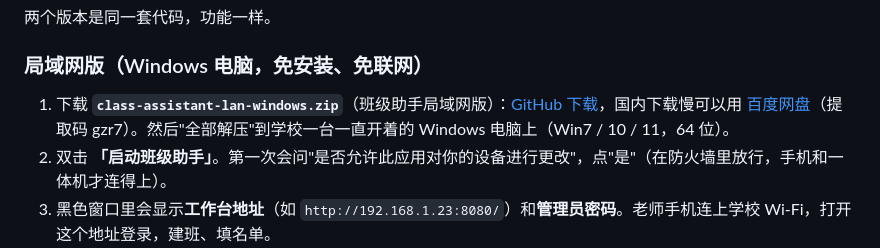
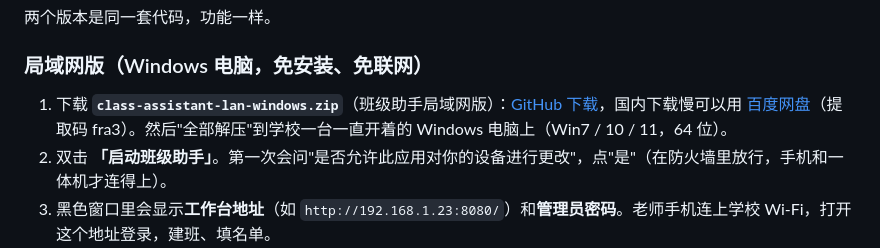
Before and after one commit to zhouqingge0909/class-assistant, a Markdown page: README.md, the part around the change. Drawn GitHub-style.

Commit message:
首页的百度网盘链接换成局域网版 v0.4
Co-Authored-By: Claude Opus 5.5 <noreply@anthropic.com>

```diff
--- a/README.md
+++ b/README.md
@@ -33,7 +33,7 @@
 
 ### 局域网版（Windows 电脑，免安装、免联网）
 
-1. 下载 **`class-assistant-lan-windows.zip`**（班级助手局域网版）：[GitHub 下载](https://github.com/zhouqingge0909/class-assistant/releases)，国内下载慢可以用 [百度网盘](https://pan.baidu.com/s/1WlXUwvAeKpoBF0mWxtd--A?pwd=gzr7)（提取码 gzr7）。然后"全部解压"到学校一台一直开着的 Windows 电脑上（Win7 / 10 / 11，64 位）。
+1. 下载 **`class-assistant-lan-windows.zip`**（班级助手局域网版）：[GitHub 下载](https://github.com/zhouqingge0909/class-assistant/releases)，国内下载慢可以用 [百度网盘](https://pan.baidu.com/s/1d2zvST10uBNw6ijS6Dv34w?pwd=fra3)（提取码 fra3）。然后"全部解压"到学校一台一直开着的 Windows 电脑上（Win7 / 10 / 11，64 位）。
 2. 双击 **「启动班级助手」**。第一次会问"是否允许此应用对你的设备进行更改"，点"是"（在防火墙里放行，手机和一体机才连得上）。
 3. 黑色窗口里会显示**工作台地址**（如 `http://192.168.1.23:8080/`）和**管理员密码**。老师手机连上学校 Wi-Fi，打开这个地址登录，建班、填名单。
 4. 在工作台「班级管理」里点这个班的「一体机」按钮，复制安装命令，到教室一体机上运行。一体机不用联网，需要的东西都从这台电脑下载。
```
